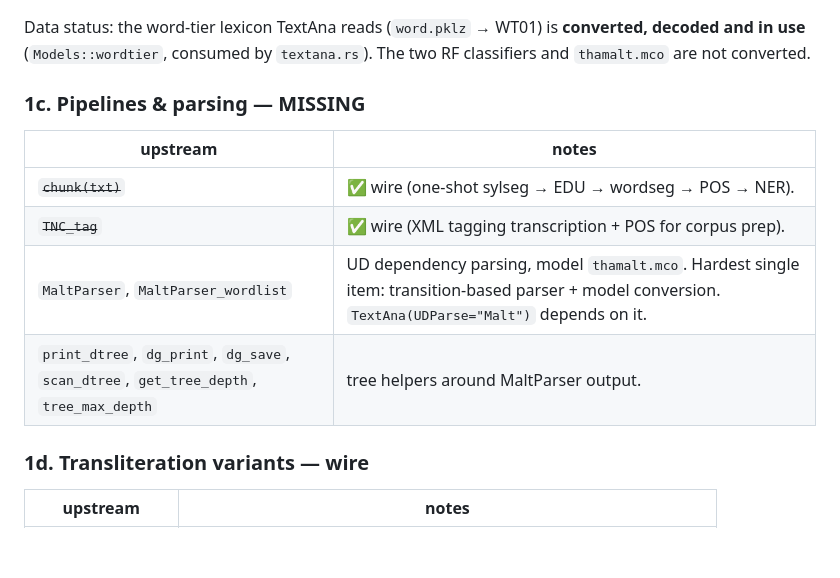
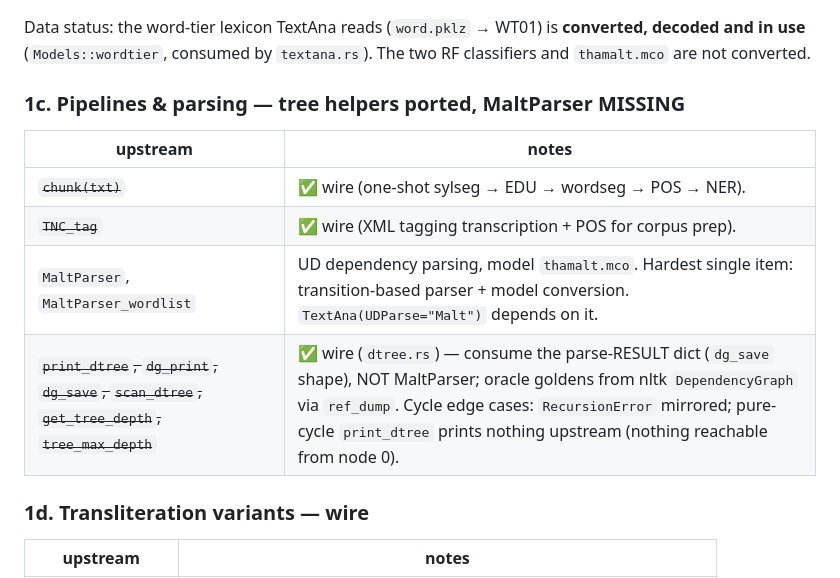
Before and after one commit to panudetjt/tltk-rs, a Markdown page: PORTING-GAPS.md, the part around the change. Drawn GitHub-style; blank space fills up the shorter version.

Commit message:
docs: mark 1c tree helpers wire-complete; MaltParser stays MISSING (JVM)

```diff
--- a/PORTING-GAPS.md
+++ b/PORTING-GAPS.md
@@ -59,14 +59,14 @@ Data status: the word-tier lexicon TextAna reads (`word.pklz` → WT01) is
 **converted, decoded and in use** (`Models::wordtier`, consumed by
 `textana.rs`). The two RF classifiers and `thamalt.mco` are not converted.
 
-### 1c. Pipelines & parsing — MISSING
+### 1c. Pipelines & parsing — tree helpers ported, MaltParser MISSING
 
 | upstream | notes |
 |---|---|
 | ~~`chunk(txt)`~~ | ✅ wire (one-shot sylseg → EDU → wordseg → POS → NER). |
 | ~~`TNC_tag`~~ | ✅ wire (XML tagging transcription + POS for corpus prep). |
 | `MaltParser`, `MaltParser_wordlist` | UD dependency parsing, model `thamalt.mco`. Hardest single item: transition-based parser + model conversion. `TextAna(UDParse="Malt")` depends on it. |
-| `print_dtree`, `dg_print`, `dg_save`, `scan_dtree`, `get_tree_depth`, `tree_max_depth` | tree helpers around MaltParser output. |
+| ~~`print_dtree`, `dg_print`, `dg_save`, `scan_dtree`, `get_tree_depth`, `tree_max_depth`~~ | ✅ wire (`dtree.rs`) — consume the parse-RESULT dict (`dg_save` shape), NOT MaltParser; oracle goldens from nltk `DependencyGraph` via `ref_dump`. Cycle edge cases: `RecursionError` mirrored; pure-cycle `print_dtree` prints nothing upstream (nothing reachable from node 0). |
 
 ### 1d. Transliteration variants — wire
 
```
